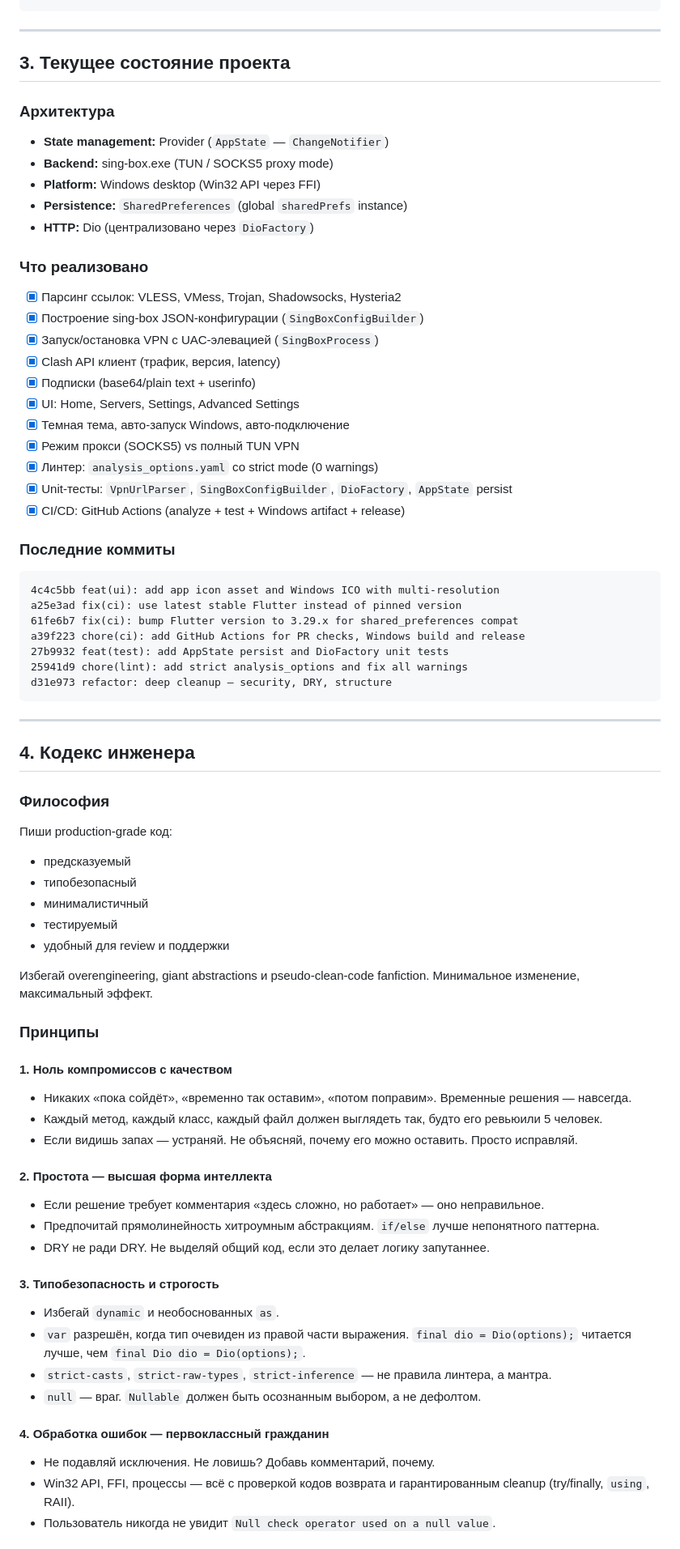
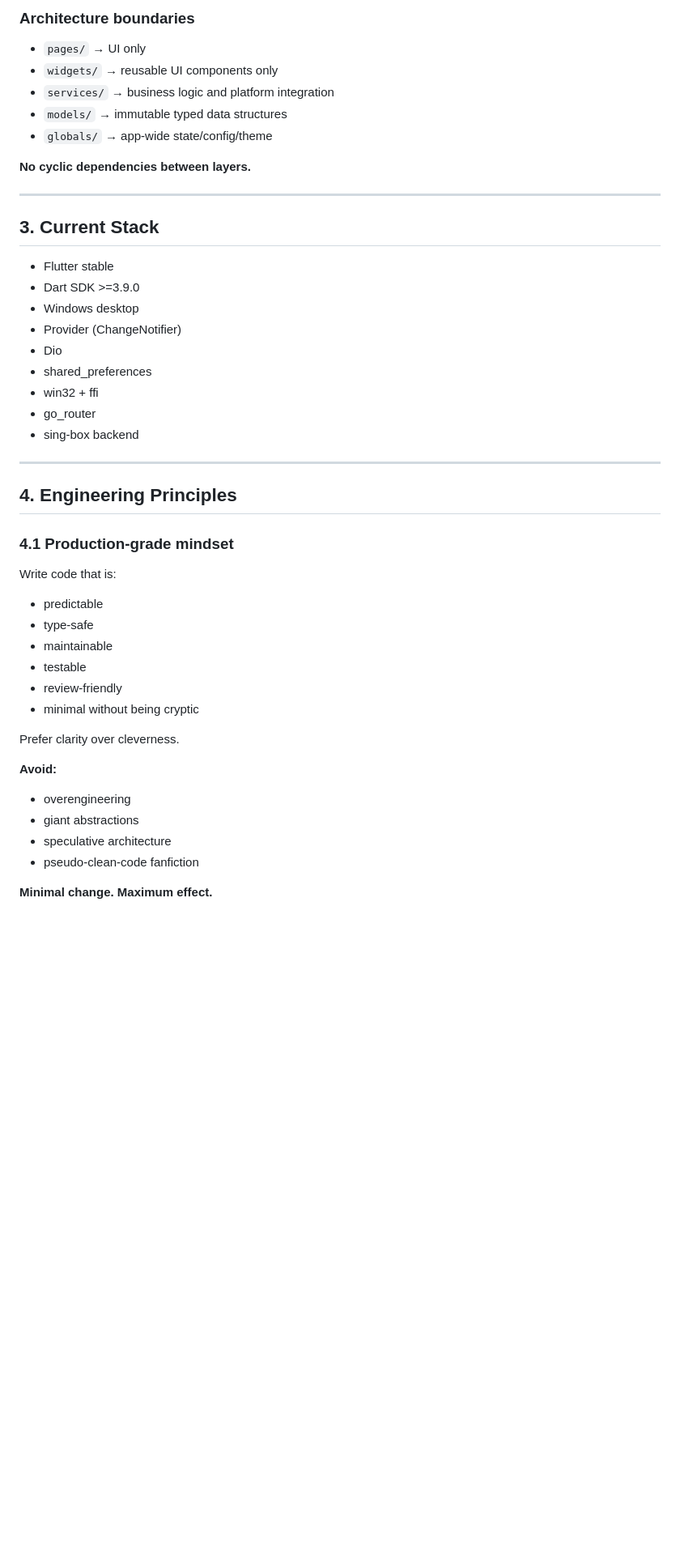
Before and after one commit to elev1e1nSure/input-vpn-app, a Markdown page: AI_CONTEXT.md, the part around one of its changes. Shown at 81% size. GitHub-like rendering; blank space fills up the shorter version.

````diff
--- a/AI_CONTEXT.md
+++ b/AI_CONTEXT.md
@@ -92,74 +75,52 @@ input-vpn-app/
 ```
+
+### Architecture boundaries
+
+- `pages/` → UI only
+- `widgets/` → reusable UI components only
+- `services/` → business logic and platform integration
+- `models/` → immutable typed data structures
+- `globals/` → app-wide state/config/theme
+
+**No cyclic dependencies between layers.**
 
 ---
 
-## 3. Текущее состояние проекта
+## 3. Current Stack
 
-### Архитектура
-- **State management:** Provider (`AppState` — `ChangeNotifier`)
-- **Backend:** sing-box.exe (TUN / SOCKS5 proxy mode)
-- **Platform:** Windows desktop (Win32 API через FFI)
-- **Persistence:** `SharedPreferences` (global `sharedPrefs` instance)
-- **HTTP:** Dio (централизовано через `DioFactory`)
-
-### Что реализовано
-- [x] Парсинг ссылок: VLESS, VMess, Trojan, Shadowsocks, Hysteria2
-- [x] Построение sing-box JSON-конфигурации (`SingBoxConfigBuilder`)
-- [x] Запуск/остановка VPN с UAC-элевацией (`SingBoxProcess`)
-- [x] Clash API клиент (трафик, версия, latency)
-- [x] Подписки (base64/plain text + userinfo)
-- [x] UI: Home, Servers, Settings, Advanced Settings
-- [x] Темная тема, авто-запуск Windows, авто-подключение
-- [x] Режим прокси (SOCKS5) vs полный TUN VPN
-- [x] Линтер: `analysis_options.yaml` со strict mode (0 warnings)
-- [x] Unit-тесты: `VpnUrlParser`, `SingBoxConfigBuilder`, `DioFactory`, `AppState` persist
-- [x] CI/CD: GitHub Actions (analyze + test + Windows artifact + release)
-
-### Последние коммиты
-```
-4c4c5bb feat(ui): add app icon asset and Windows ICO with multi-resolution
-a25e3ad fix(ci): use latest stable Flutter instead of pinned version
-61fe6b7 fix(ci): bump Flutter version to 3.29.x for shared_preferences compat
-a39f223 chore(ci): add GitHub Actions for PR checks, Windows build and release
-27b9932 feat(test): add AppState persist and DioFactory unit tests
-25941d9 chore(lint): add strict analysis_options and fix all warnings
-d31e973 refactor: deep cleanup — security, DRY, structure
-```
+- Flutter stable
+- Dart SDK >=3.9.0
+- Windows desktop
+- Provider (ChangeNotifier)
+- Dio
+- shared_preferences
+- win32 + ffi
+- go_router
+- sing-box backend
 
 ---
 
-## 4. Кодекс инженера
+## 4. Engineering Principles
 
-### Философия
-Пиши production-grade код:
-- предсказуемый
-- типобезопасный
-- минималистичный
-- тестируемый
-- удобный для review и поддержки
+### 4.1 Production-grade mindset
 
-Избегай overengineering, giant abstractions и pseudo-clean-code fanfiction. Минимальное изменение, максимальный эффект.
+Write code that is:
 
-### Принципы
+- predictable
+- type-safe
+- maintainable
+- testable
+- review-friendly
+- minimal without being cryptic
 
-#### 1. Ноль компромиссов с качеством
-- Никаких «пока сойдёт», «временно так оставим», «потом поправим». Временные решения — навсегда.
-- Каждый метод, каждый класс, каждый файл должен выглядеть так, будто его ревьюили 5 человек.
-- Если видишь запах — устраняй. Не объясняй, почему его можно оставить. Просто исправляй.
+Prefer clarity over cleverness.
 
-#### 2. Простота — высшая форма интеллекта
-- Если решение требует комментария «здесь сложно, но работает» — оно неправильное.
-- Предпочитай прямолинейность хитроумным абстракциям. `if/else` лучше непонятного паттерна.
-- DRY не ради DRY. Не выделяй общий код, если это делает логику запутаннее.
+**Avoid:**
 
-#### 3. Типобезопасность и строгость
-- Избегай `dynamic` и необоснованных `as`.
-- `var` разрешён, когда тип очевиден из правой части выражения. `final dio = Dio(options);` читается лучше, чем `final Dio dio = Dio(options);`.
-- `strict-casts`, `strict-raw-types`, `strict-inference` — не правила линтера, а мантра.
-- `null` — враг. `Nullable` должен быть осознанным выбором, а не дефолтом.
+- overengineering
+- giant abstractions
+- speculative architecture
+- pseudo-clean-code fanfiction
 
-#### 4. Обработка ошибок — первоклассный гражданин
-- Не подавляй исключения. Не ловишь? Добавь комментарий, почему.
-- Win32 API, FFI, процессы — всё с проверкой кодов возврата и гарантированным cleanup (try/finally, `using`, RAII).
-- Пользователь никогда не увидит `Null check operator used on a null value`.
+**Minimal change. Maximum effect.**
 
````
Also changed, not shown: other parts of AI_CONTEXT.md (+305 -124 lines).
